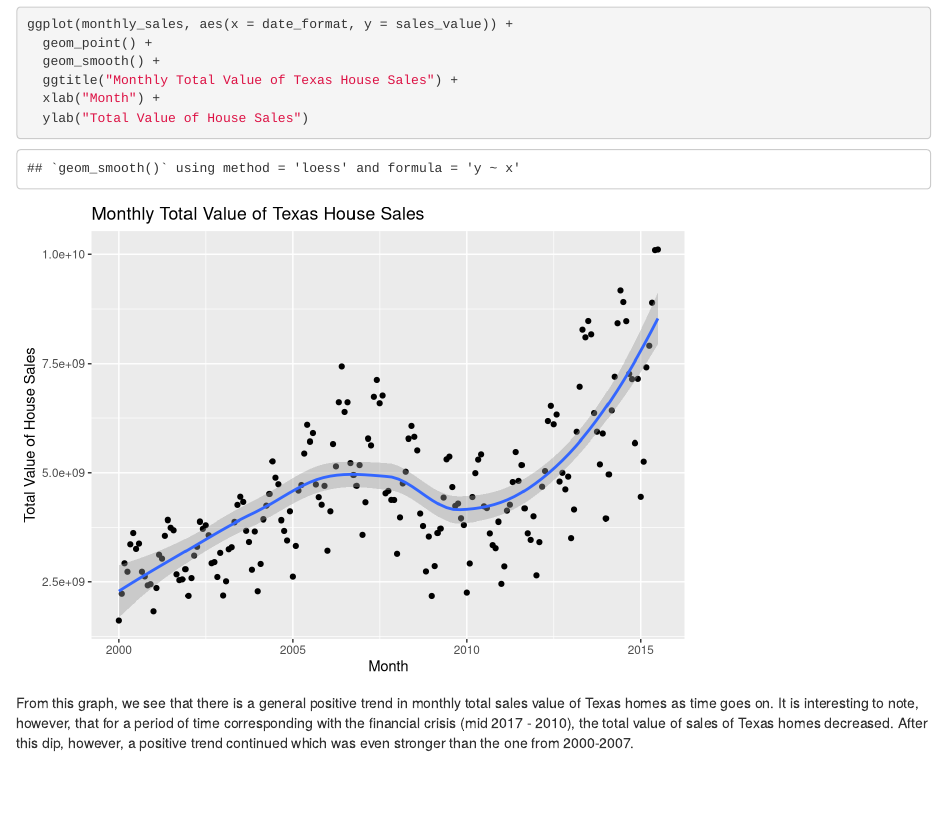
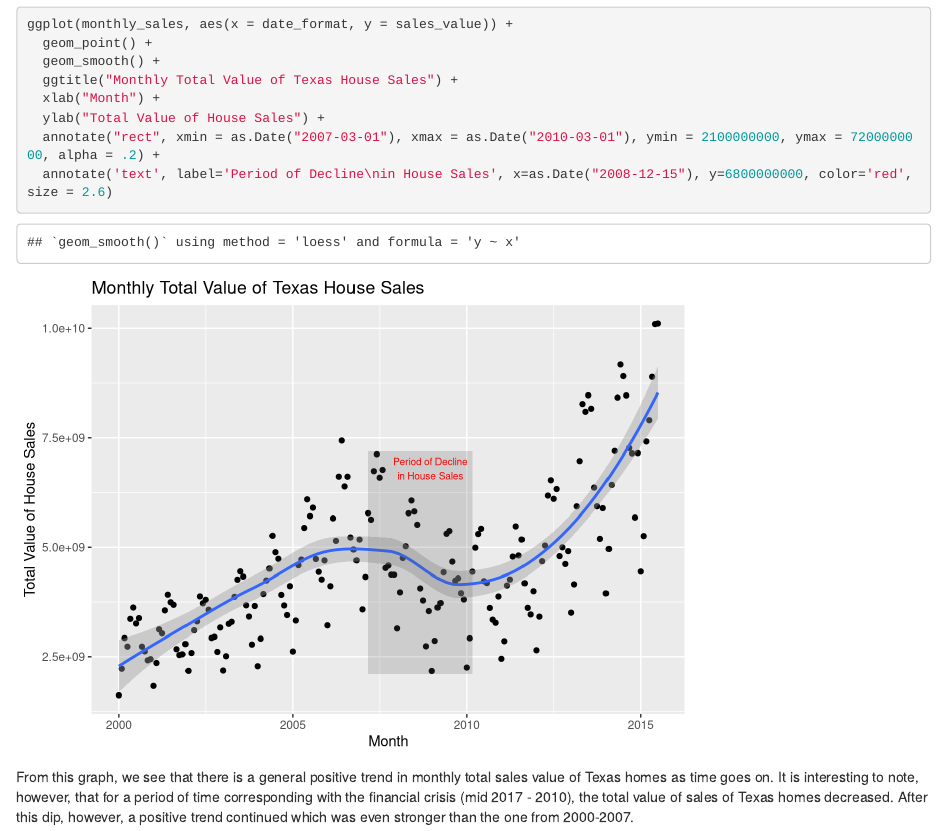
Before and after one commit to datasci611/project-1-kshah1996, an R Markdown document (Project_1.Rmd): the page in a window 1100 px wide, from 1300 px down. Rendered offline with R 4.5, knitr and Pandoc, with nearby package versions.

Commit message:
Further annotation
Transparent rectangle annotation on Texas House sales graphic

````diff
--- a/Project_1.Rmd
+++ b/Project_1.Rmd
@@ -51,7 +51,9 @@ ggplot(monthly_sales, aes(x = date_format, y = sales_value)) +
   geom_smooth() +
   ggtitle("Monthly Total Value of Texas House Sales") +
   xlab("Month") +
-  ylab("Total Value of House Sales")
+  ylab("Total Value of House Sales") +
+  annotate("rect", xmin = as.Date("2007-03-01"), xmax = as.Date("2010-03-01"), ymin = 2100000000, ymax = 7200000000, alpha = .2) +
+  annotate('text', label='Period of Decline\nin House Sales', x=as.Date("2008-12-15"), y=6800000000, color='red', size = 2.6)
 ```
 
 From this graph, we see that there is a general positive trend in monthly total sales value of Texas homes as time goes on. It is interesting to note, however, that for a period of time corresponding with the financial crisis (mid 2017 - 2010), the total value of sales of Texas homes decreased. After this dip, however, a positive trend continued which was even stronger than the one from 2000-2007.
````
Also changed, not shown: Project_1.html.
